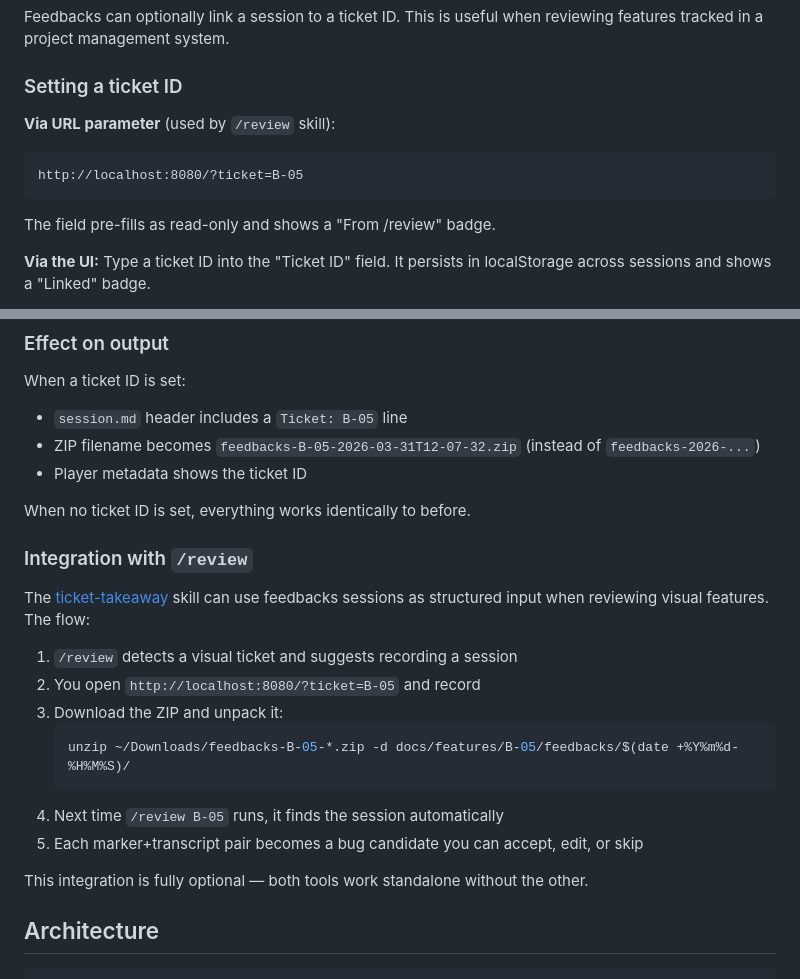
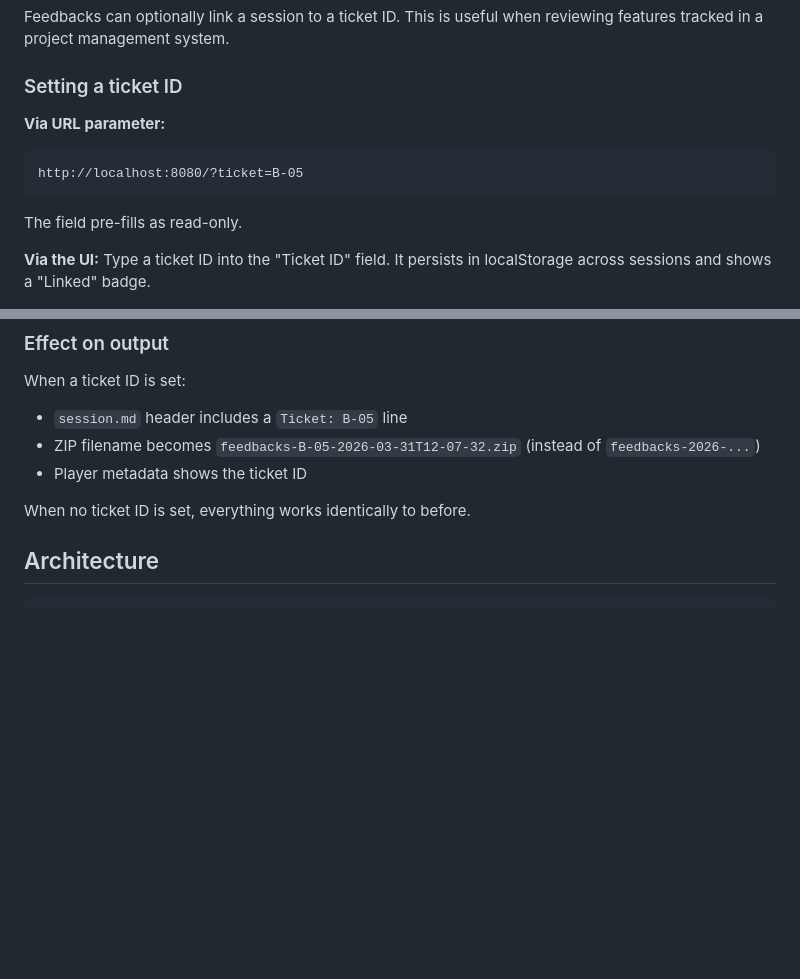
Before and after one commit to ytubecoder/feedbacks, a Markdown page: README.md, 2 parts joined by grey strips. GitHub-like rendering; blank space fills up the shorter version.

Commit message:
docs: remove ticket-takeaway integration section
Will be re-added when the integration workflow is updated.

Co-Authored-By: Claude Opus 4.6 (1M context) <noreply@anthropic.com>

````diff
--- a/README.md
+++ b/README.md
@@ -149,11 +149,11 @@ Feedbacks can optionally link a session to a ticket ID. This is useful when revi
 
 ### Setting a ticket ID
 
-**Via URL parameter** (used by `/review` skill):
+**Via URL parameter:**
 ```
 http://localhost:8080/?ticket=B-05
 ```
-The field pre-fills as read-only and shows a "From /review" badge.
+The field pre-fills as read-only.
 
 **Via the UI:** Type a ticket ID into the "Ticket ID" field. It persists in localStorage across sessions and shows a "Linked" badge.
 
@@ -167,21 +167,6 @@ When a ticket ID is set:
 - Player metadata shows the ticket ID
 
 When no ticket ID is set, everything works identically to before.
-
-### Integration with `/review`
-
-The [ticket-takeaway](/review) skill can use feedbacks sessions as structured input when reviewing visual features. The flow:
-
-1. `/review` detects a visual ticket and suggests recording a session
-2. You open `http://localhost:8080/?ticket=B-05` and record
-3. Download the ZIP and unpack it:
-   ```bash
-   unzip ~/Downloads/feedbacks-B-05-*.zip -d docs/features/B-05/feedbacks/$(date +%Y%m%d-%H%M%S)/
-   ```
-4. Next time `/review B-05` runs, it finds the session automatically
-5. Each marker+transcript pair becomes a bug candidate you can accept, edit, or skip
-
-This integration is fully optional — both tools work standalone without the other.
 
 ## Architecture
 
````
